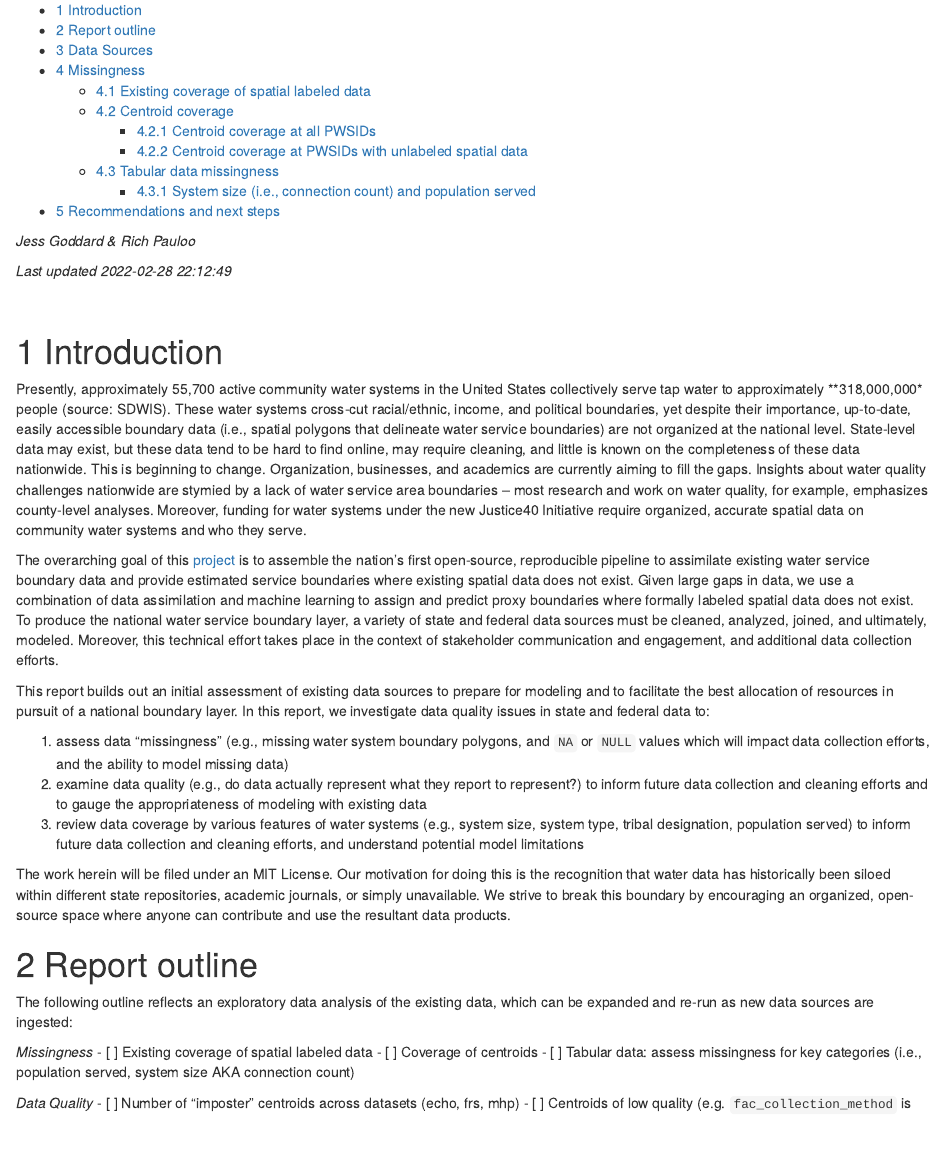
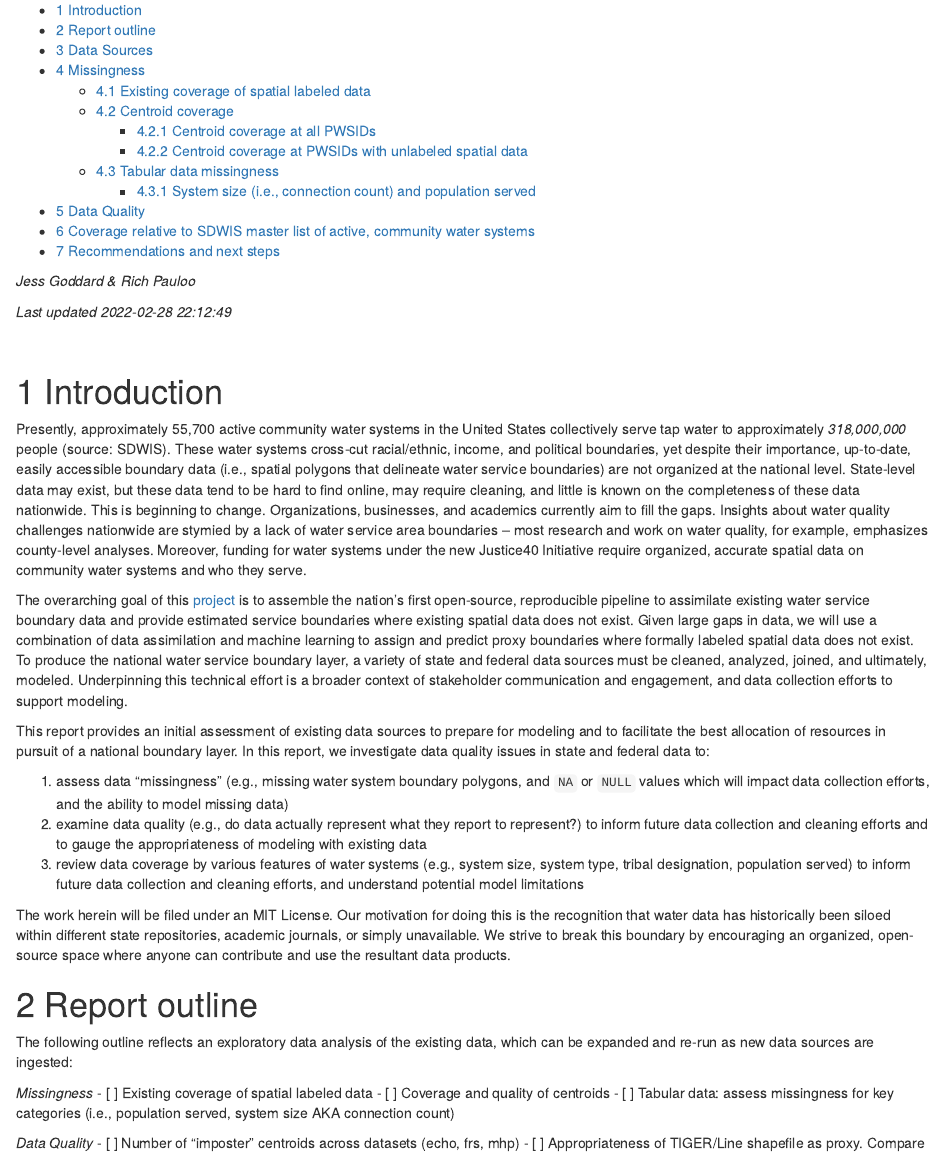
Before and after one commit to SimpleLab-Inc/wsb, an R Markdown document (src/analysis/sandbox/eda/eda_february.Rmd): the page in a window 1100 px wide, from 120 px down. Rendered offline with R 4.5, knitr and Pandoc, with nearby package versions; some code elsewhere in the file could not run offline.

Commit message:
outline remaining sections

```diff
--- a/src/analysis/sandbox/eda/eda_february.Rmd
+++ b/src/analysis/sandbox/eda/eda_february.Rmd
@@ -38,11 +38,11 @@ dt_make <- function(x){
 
 # Introduction
 
-Presently, approximately 55,700 active community water systems in the United States collectively serve tap water to approximately **318,000,000* people (source: SDWIS). These water systems cross-cut racial/ethnic, income, and political boundaries, yet despite their importance, up-to-date, easily accessible boundary data (i.e., spatial polygons that delineate water service boundaries) are not organized at the national level. State-level data may exist, but these data tend to be hard to find online, may require cleaning, and little is known on the completeness of these data nationwide. This is beginning to change. Organization, businesses, and academics are currently aiming to fill the gaps. Insights about water quality challenges nationwide are stymied by a lack of water service area boundaries -- most research and work on water quality, for example, emphasizes county-level analyses. Moreover, funding for water systems under the new Justice40 Initiative require organized, accurate spatial data on community water systems and who they serve.
+Presently, approximately 55,700 active community water systems in the United States collectively serve tap water to approximately *318,000,000* people (source: SDWIS). These water systems cross-cut racial/ethnic, income, and political boundaries, yet despite their importance, up-to-date, easily accessible boundary data (i.e., spatial polygons that delineate water service boundaries) are not organized at the national level. State-level data may exist, but these data tend to be hard to find online, may require cleaning, and little is known on the completeness of these data nationwide. This is beginning to change. Organizations, businesses, and academics currently aim to fill the gaps. Insights about water quality challenges nationwide are stymied by a lack of water service area boundaries -- most research and work on water quality, for example, emphasizes county-level analyses. Moreover, funding for water systems under the new Justice40 Initiative require organized, accurate spatial data on community water systems and who they serve.
 
-The overarching goal of this [project](https://github.com/SimpleLab-Inc/wsb) is to assemble the nation's first open-source, reproducible pipeline to assimilate existing water service boundary data and provide estimated service boundaries where existing spatial data does not exist. Given large gaps in data, we use a combination of data assimilation and machine learning to assign and predict proxy boundaries where formally labeled spatial data does not exist. To produce the national water service boundary layer, a variety of state and federal data sources must be cleaned, analyzed, joined, and ultimately, modeled. Moreover, this technical effort takes place in the context of stakeholder communication and engagement, and additional data collection efforts.
+The overarching goal of this [project](https://github.com/SimpleLab-Inc/wsb) is to assemble the nation's first open-source, reproducible pipeline to assimilate existing water service boundary data and provide estimated service boundaries where existing spatial data does not exist. Given large gaps in data, we will use a combination of data assimilation and machine learning to assign and predict proxy boundaries where formally labeled spatial data does not exist. To produce the national water service boundary layer, a variety of state and federal data sources must be cleaned, analyzed, joined, and ultimately, modeled. Underpinning this technical effort is a broader context of stakeholder communication and engagement, and data collection efforts to support modeling.
 
-This report builds out an initial assessment of existing data sources to prepare for modeling and to facilitate the best allocation of resources in pursuit of a national boundary layer. In this report, we investigate data quality issues in state and federal data to:
+This report provides an initial assessment of existing data sources to prepare for modeling and to facilitate the best allocation of resources in pursuit of a national boundary layer. In this report, we investigate data quality issues in state and federal data to:
 
 1. assess data "missingness" (e.g., missing water system boundary polygons, and `NA` or `NULL` values which will impact data collection efforts, and the ability to model missing data)
 2. examine data quality (e.g., do data actually represent what they report to represent?) to inform future data collection and cleaning efforts and to gauge the appropriateness of modeling with existing data
@@ -56,7 +56,7 @@ The following outline reflects an exploratory data analysis of the existing data
 
 _Missingness_
 - [ ] Existing coverage of spatial labeled data
-- [ ] Coverage of centroids
+- [ ] Coverage and quality of centroids
 - [ ] Tabular data: assess missingness for key categories (i.e., population served, system size AKA connection count)
 
 _Data Quality_
```
Also changed, not shown: src/analysis/sandbox/eda/eda_february.Rmd (12 more changed lines).
